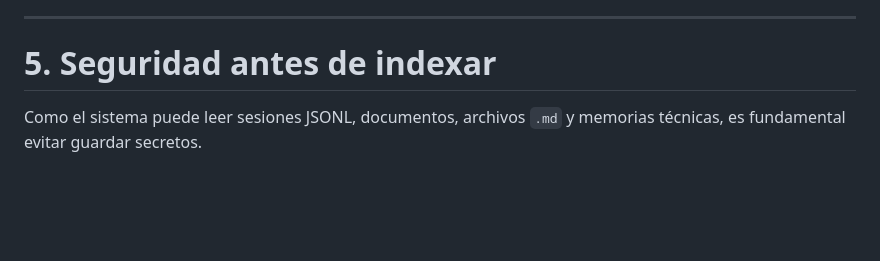
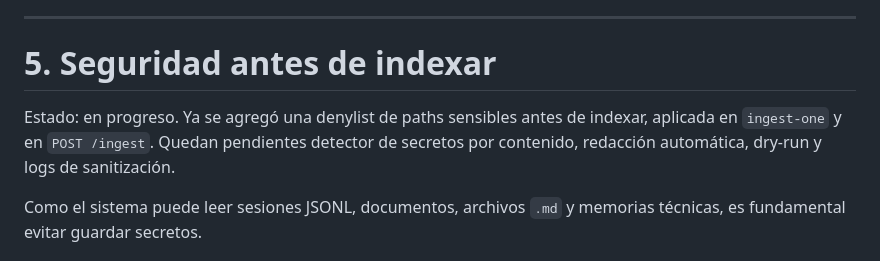
Before and after one commit to cabupy/vector_memory_pg, a Markdown page: mejoras.md, the part around one of its changes. Rendered like a GitHub page; blank space fills up the shorter version.

```diff
--- a/mejoras.md
+++ b/mejoras.md
@@ -220,6 +220,8 @@ Esto es clave en proyectos de largo plazo, especialmente con múltiples repos y
 ---
 
 # 5. Seguridad antes de indexar
+
+Estado: en progreso. Ya se agregó una denylist de paths sensibles antes de indexar, aplicada en `ingest-one` y en `POST /ingest`. Quedan pendientes detector de secretos por contenido, redacción automática, dry-run y logs de sanitización.
 
 Como el sistema puede leer sesiones JSONL, documentos, archivos `.md` y memorias técnicas, es fundamental evitar guardar secretos.
 
```
Also changed, not shown: other parts of mejoras.md (+3 -3 lines).
